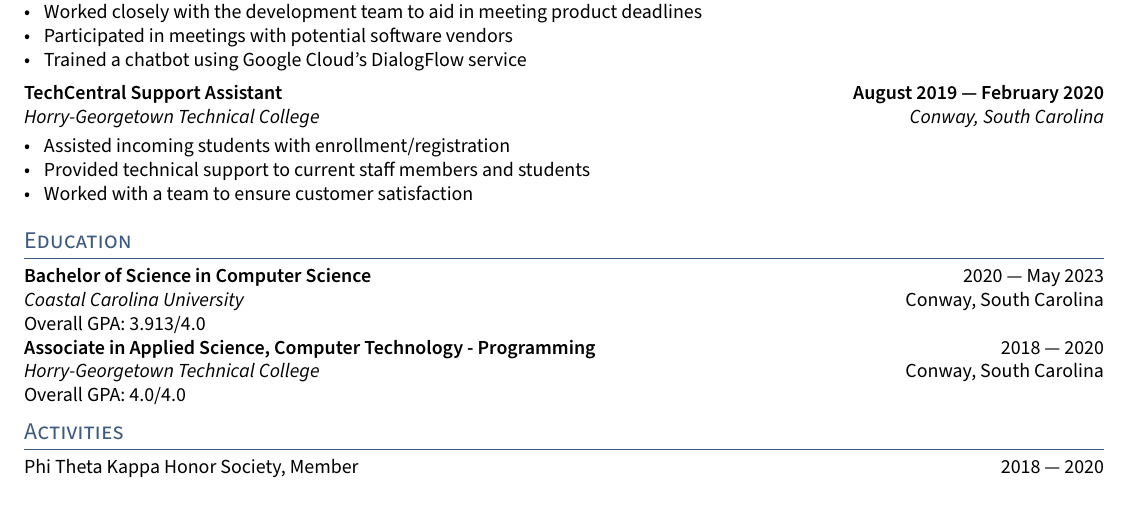
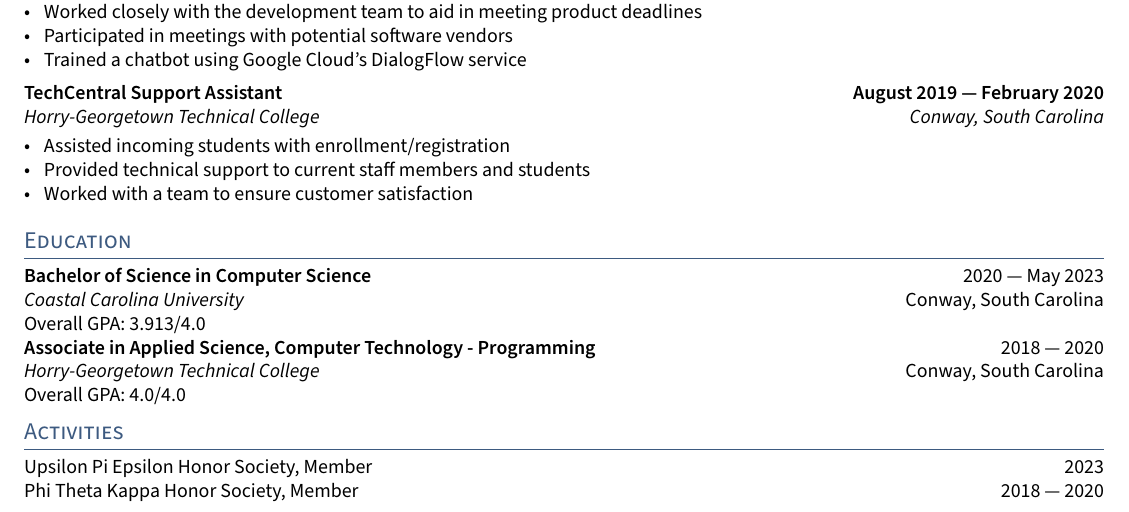
Before and after one commit to seantronsen/resume, a LaTeX CV (resume.tex, which reads sections/activities.tex): part of the page, cut so that both start at the same text. Compiled offline with pdfLaTeX.

Commit message:
Update activities.tex
Added induction to the UPE computing honor society.

```diff
--- a/sections/activities.tex
+++ b/sections/activities.tex
@@ -1 +1,2 @@
+Upsilon Pi Epsilon Honor Society, Member \hfill 2023 \\
 Phi Theta Kappa Honor Society, Member	\hfill 2018 --- 2020
```
